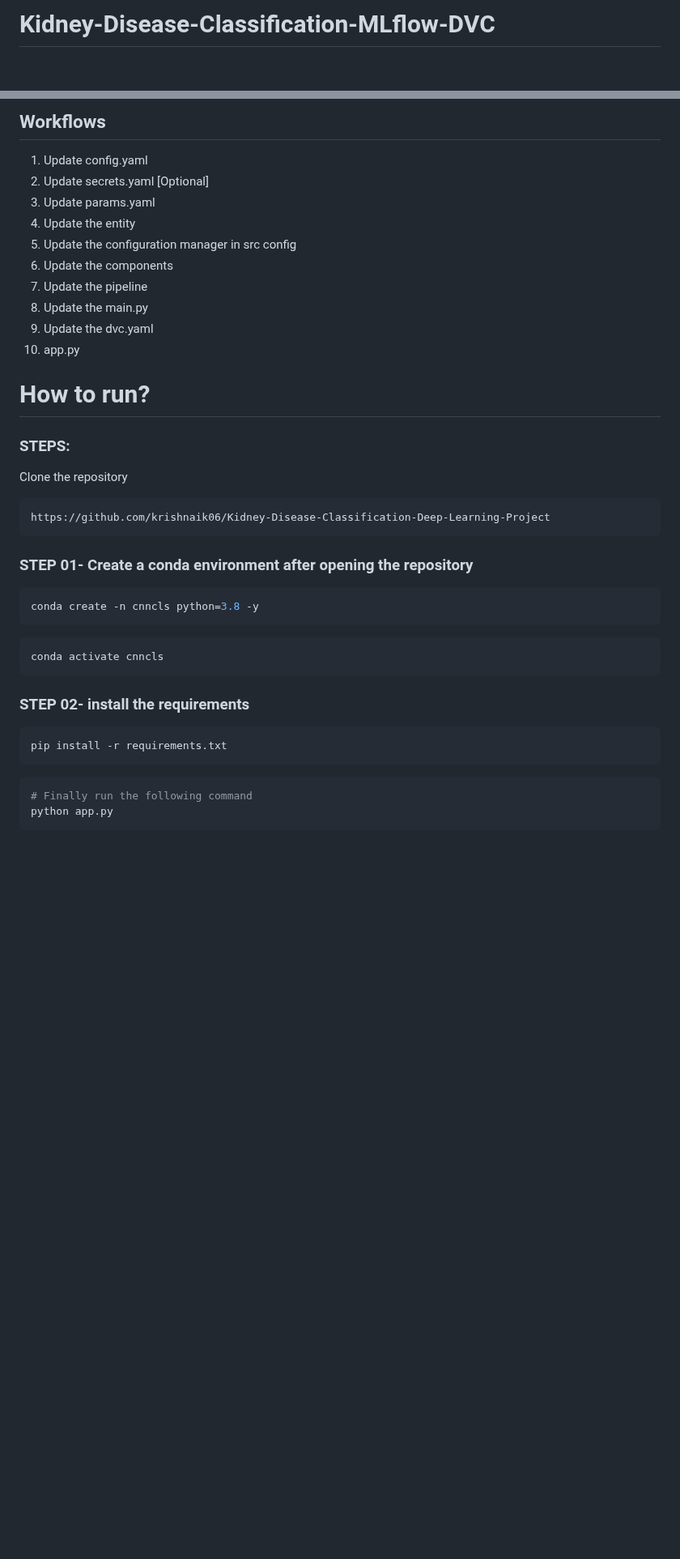
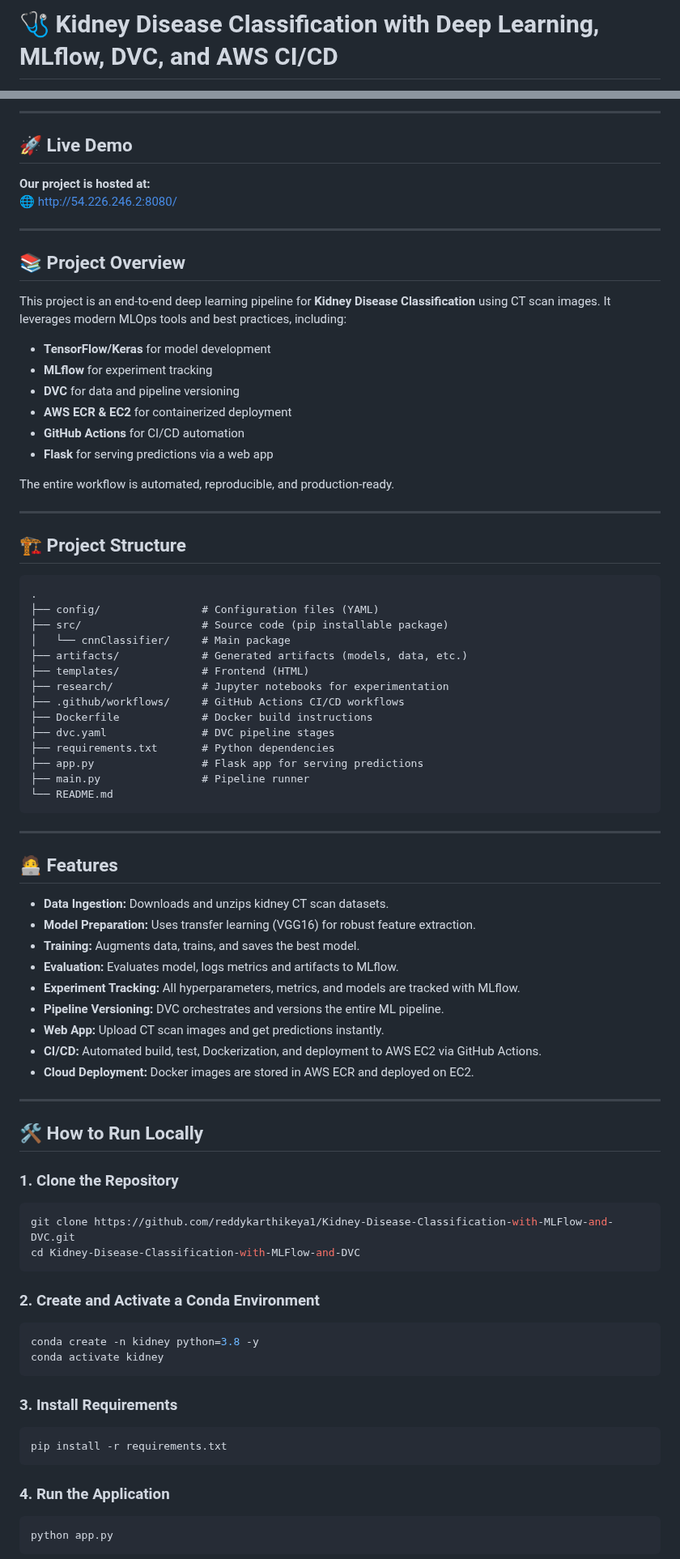
Before and after one commit to reddykarthikeya1/Kidney-Disease-Classification-with-MLFlow-and-DVC, a Markdown page: README.md, 2 parts joined by grey strips. Shown at 81% size. GitHub-like rendering; blank space fills up the shorter version.

Commit message:
readme added

````diff
--- a/README.md
+++ b/README.md
@@ -1,2 +1,2 @@
-# Kidney-Disease-Classification-MLflow-DVC
+# 🩺 Kidney Disease Classification with Deep Learning, MLflow, DVC, and AWS CI/CD
 
@@ -3,43 +4,88 @@
 
-## Workflows
+---
 
-1. Update config.yaml
-2. Update secrets.yaml [Optional]
-3. Update params.yaml
-4. Update the entity
-5. Update the configuration manager in src config
-6. Update the components
-7. Update the pipeline
-8. Update the main.py
-9. Update the dvc.yaml
-10. app.py
+## 🚀 Live Demo
 
-# How to run?
-### STEPS:
+**Our project is hosted at:**
+🌐 [http://54.226.246.2:8080/](http://54.226.246.2:8080/)
 
-Clone the repository
+---
+
+## 📚 Project Overview
+
+This project is an end-to-end deep learning pipeline for **Kidney Disease Classification** using CT scan images. It leverages modern MLOps tools and best practices, including:
+
+- **TensorFlow/Keras** for model development
+- **MLflow** for experiment tracking
+- **DVC** for data and pipeline versioning
+- **AWS ECR & EC2** for containerized deployment
+- **GitHub Actions** for CI/CD automation
+- **Flask** for serving predictions via a web app
+
+The entire workflow is automated, reproducible, and production-ready.
+
+---
+
+## 🏗️ Project Structure
+
+```
+.
+├── config/                # Configuration files (YAML)
+├── src/                   # Source code (pip installable package)
+│   └── cnnClassifier/     # Main package
+├── artifacts/             # Generated artifacts (models, data, etc.)
+├── templates/             # Frontend (HTML)
+├── research/              # Jupyter notebooks for experimentation
+├── .github/workflows/     # GitHub Actions CI/CD workflows
+├── Dockerfile             # Docker build instructions
+├── dvc.yaml               # DVC pipeline stages
+├── requirements.txt       # Python dependencies
+├── app.py                 # Flask app for serving predictions
+├── main.py                # Pipeline runner
+└── README.md
+```
+
+---
+
+## 🧑‍💻 Features
+
+- **Data Ingestion:** Downloads and unzips kidney CT scan datasets.
+- **Model Preparation:** Uses transfer learning (VGG16) for robust feature extraction.
+- **Training:** Augments data, trains, and saves the best model.
+- **Evaluation:** Evaluates model, logs metrics and artifacts to MLflow.
+- **Experiment Tracking:** All hyperparameters, metrics, and models are tracked with MLflow.
+- **Pipeline Versioning:** DVC orchestrates and versions the entire ML pipeline.
+- **Web App:** Upload CT scan images and get predictions instantly.
+- **CI/CD:** Automated build, test, Dockerization, and deployment to AWS EC2 via GitHub Actions.
+- **Cloud Deployment:** Docker images are stored in AWS ECR and deployed on EC2.
+
+---
+
+## 🛠️ How to Run Locally
+
+### 1. Clone the Repository
 
 ```bash
-https://github.com/krishnaik06/Kidney-Disease-Classification-Deep-Learning-Project
+git clone https://github.com/reddykarthikeya1/Kidney-Disease-Classification-with-MLFlow-and-DVC.git
+cd Kidney-Disease-Classification-with-MLFlow-and-DVC
 ```
-### STEP 01- Create a conda environment after opening the repository
+
+### 2. Create and Activate a Conda Environment
 
 ```bash
-conda create -n cnncls python=3.8 -y
+conda create -n kidney python=3.8 -y
+conda activate kidney
 ```
 
-```bash
-conda activate cnncls
-```
+### 3. Install Requirements
 
-
-### STEP 02- install the requirements
 ```bash
 pip install -r requirements.txt
 ```
 
+### 4. Run the Application
+
 ```bash
-# Finally run the following command
 python app.py
 ```
 
````
Also changed, not shown: other parts of README.md (+56 -113 lines).
